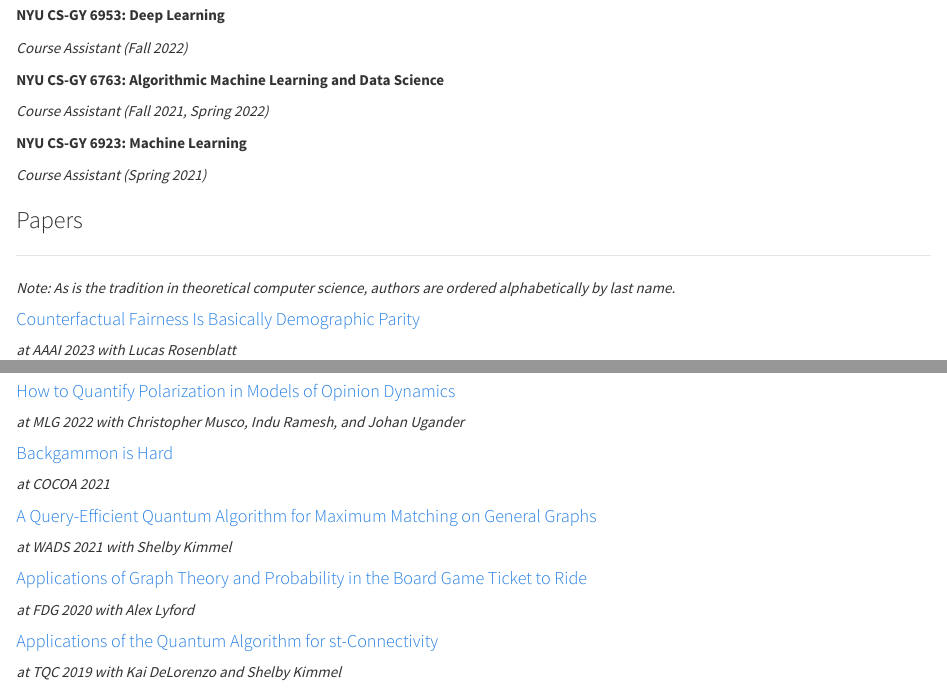
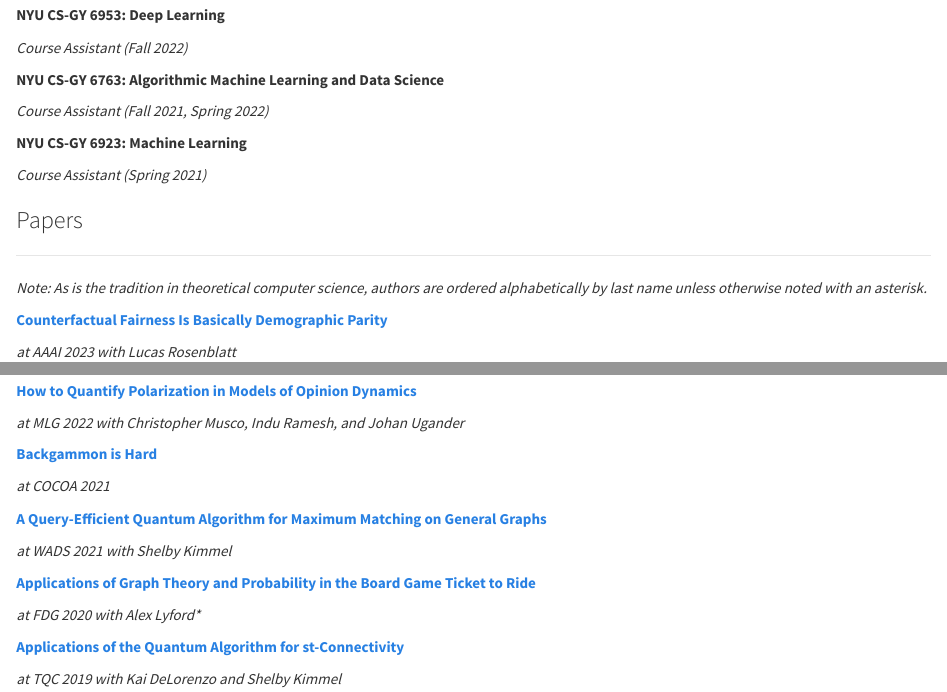
Before and after one commit to rtealwitter/rtealwitter.github.io, an R Markdown document (index.rmd): the page in a window 1100 px wide, from 570 px down, and a second part further down, joined at a grey line. Rendered offline with R 4.5, knitr and Pandoc, with nearby package versions.

Commit message:
obsessive reformatting

```diff
--- a/index.rmd
+++ b/index.rmd
@@ -52,9 +52,9 @@
 
 ---
 
-*Note: As is the tradition in theoretical computer science, authors are ordered alphabetically by last name.*
+*Note: As is the tradition in theoretical computer science, authors are ordered alphabetically by last name unless otherwise noted with an asterisk.*
 
-#### [Counterfactual Fairness Is Basically Demographic Parity](https://arxiv.org/abs/2208.03843)
+**[Counterfactual Fairness Is Basically Demographic Parity](https://arxiv.org/abs/2208.03843)**
 
 *at AAAI 2023 with Lucas Rosenblatt*
 
@@ -68,24 +68,24 @@
 
 *at WAOA 2022 with Lisa Hellerstein, Devorah Kletenik, and Naifeng Liu*
 
-#### [How to Quantify Polarization in Models of Opinion Dynamics](https://arxiv.org/abs/2110.11981)
+**[How to Quantify Polarization in Models of Opinion Dynamics](https://arxiv.org/abs/2110.11981)**
 
 *at MLG 2022 with Christopher Musco, Indu Ramesh, and Johan Ugander*
 
 
-#### [Backgammon is Hard](https://arxiv.org/abs/2106.16172)
+**[Backgammon is Hard](https://arxiv.org/abs/2106.16172)**
 
 *at COCOA 2021*
 
-#### [A Query-Efficient Quantum Algorithm for Maximum Matching on General Graphs](https://arxiv.org/abs/2010.02324)
+**[A Query-Efficient Quantum Algorithm for Maximum Matching on General Graphs](https://arxiv.org/abs/2010.02324)**
 
 *at WADS 2021 with Shelby Kimmel*
 
-#### [Applications of Graph Theory and Probability in the Board Game Ticket to Ride](https://dl.acm.org/doi/10.1145/3402942.3402963)
+**[Applications of Graph Theory and Probability in the Board Game Ticket to Ride](https://dl.acm.org/doi/10.1145/3402942.3402963)**
 
-*at FDG 2020 with Alex Lyford*
+*at FDG 2020 with Alex Lyford\**
 
-#### [Applications of the Quantum Algorithm for st-Connectivity](https://arxiv.org/abs/1904.05995)
+**[Applications of the Quantum Algorithm for st-Connectivity](https://arxiv.org/abs/1904.05995)**
 
 *at TQC 2019 with Kai DeLorenzo and Shelby Kimmel*
 
```
Also changed, not shown: index.rmd (4 more changed lines), 1 other file.
